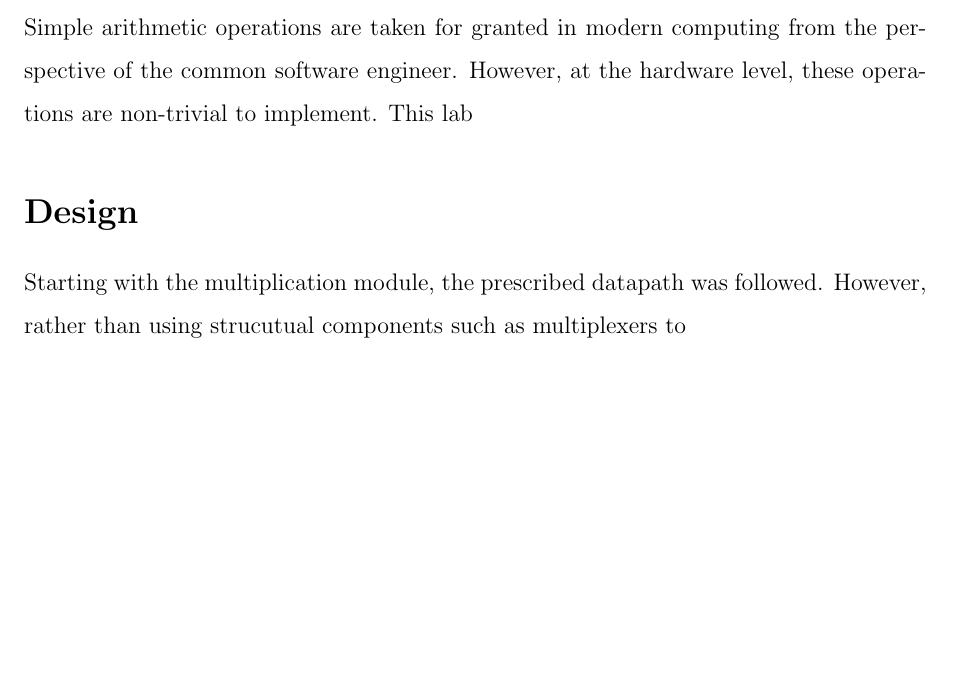
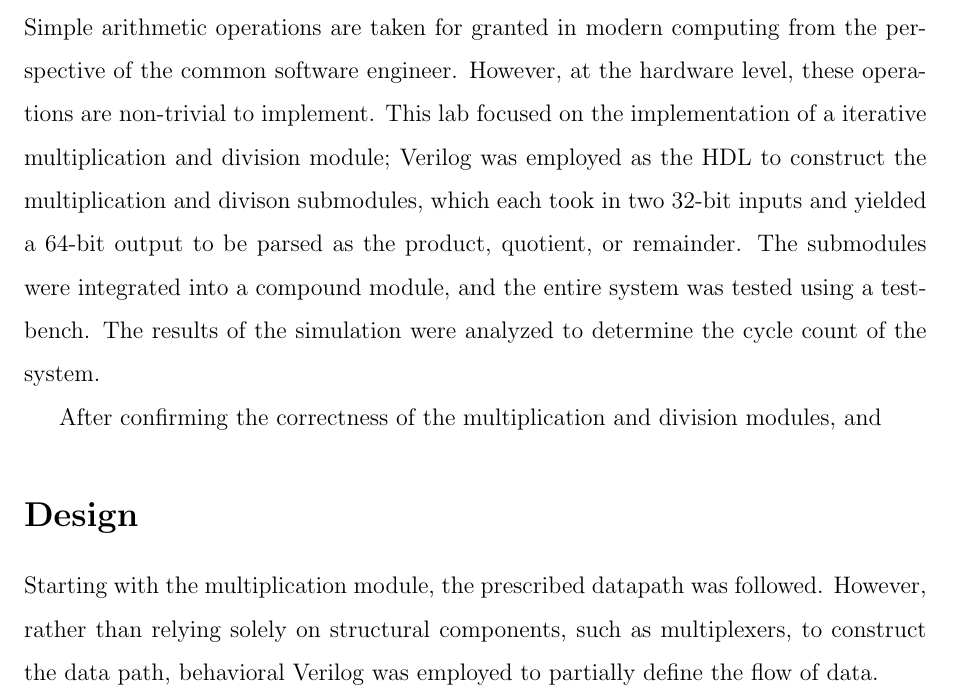
Before and after one commit to sebaraj/PARCy, a LaTeX document (lab1report/report.tex): part of the page before the commit and part of page 1 of 2 after it, cut so that both start at the same text, the shorter picture padded with empty space. Compiled offline with pdfLaTeX.

Commit message:
hw1 report pt2

```diff
--- a/lab1report/report.tex
+++ b/lab1report/report.tex
@@ -38,13 +38,25 @@
 
 Simple arithmetic operations are taken for granted in modern computing from the
 perspective of the common software engineer. However, at the hardware level,
-these operations are non-trivial to implement. This lab
+these operations are non-trivial to implement. This lab focused on the
+implementation of a iterative multiplication and division module; Verilog was
+employed as the HDL to construct the multiplication and divison submodules,
+which each took in two 32-bit inputs and yielded a 64-bit output to be parsed
+as the product, quotient, or remainder. The submodules were integrated into a
+compound module, and the entire system was tested using a testbench. The
+results of the simulation were analyzed to determine the cycle count of the
+system.
+
+After confirming the correctness of the multiplication and division modules, and
 
 
 \section*{Design}
 
 Starting with the multiplication module, the prescribed datapath was followed.
-However, rather than using strucutual components such as multiplexers to
+However, rather than relying solely on structural components, such as
+multiplexers, to construct the data path, behavioral Verilog was employed to
+partially define the flow of data.
+
 
 
 \section*{Testing Methodology}
```
Also changed, not shown: lab1report/report.pdf, lab1report/report.tex (33 more changed lines), 7 other files.
